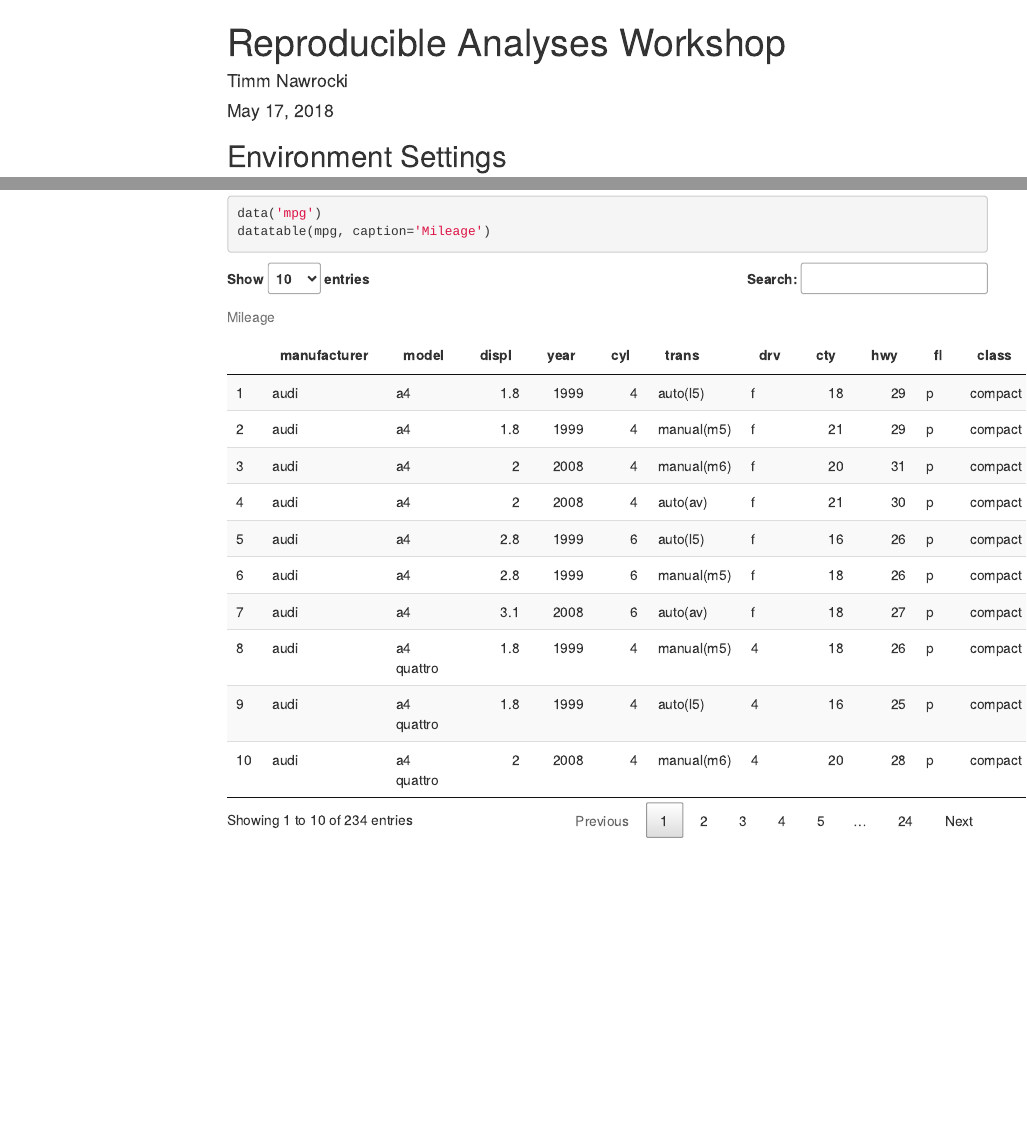
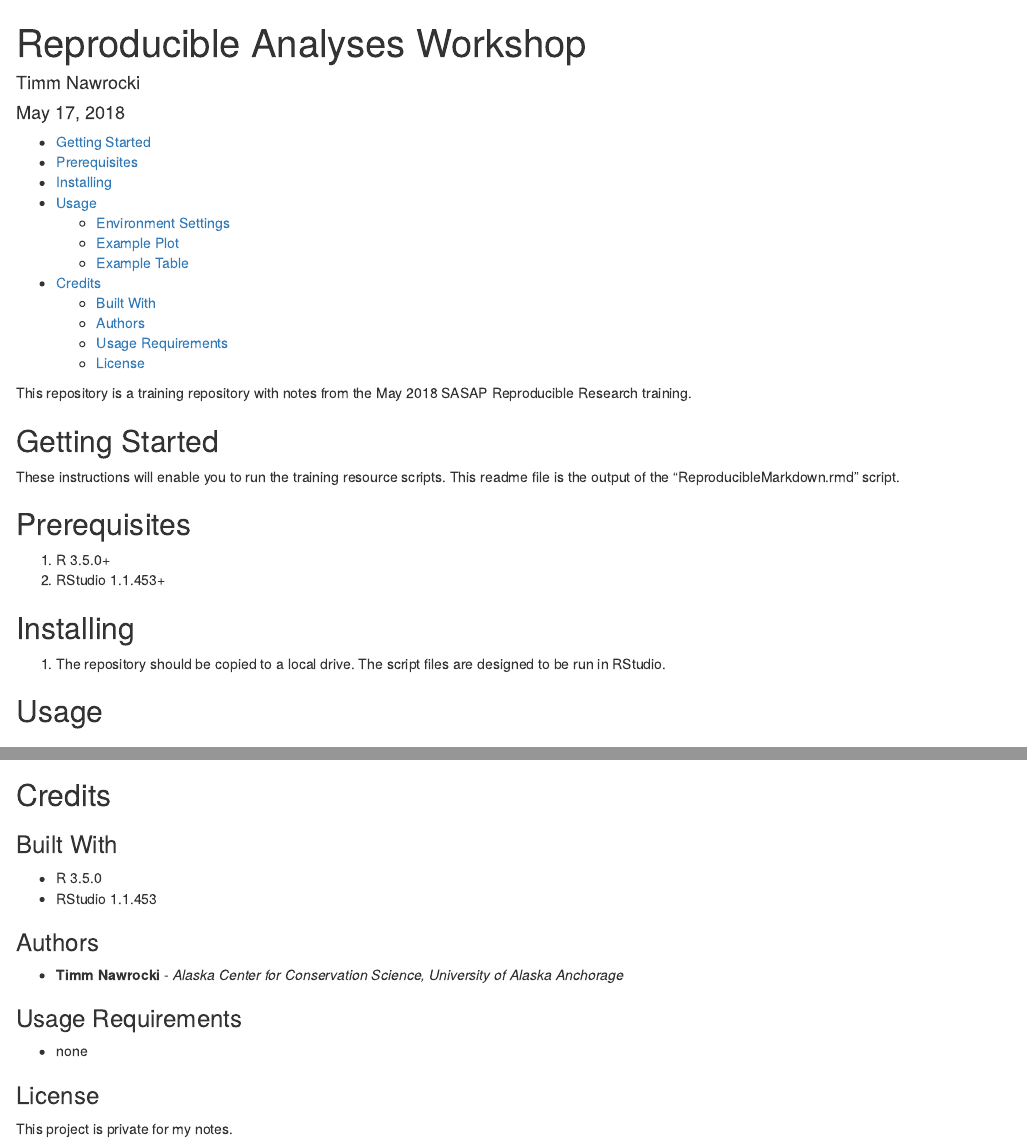
Before and after one commit to twnawrocki/reproducible-research-workshop, an R Markdown document (ReproducibleMarkdown.Rmd): the page in a window 1100 px wide, from its top, and a second part further down, joined at a grey line. Rendered offline with R 4.5, knitr and Pandoc, with nearby package versions; some code elsewhere in the file could not run offline; menus at the side of the page are left out.

Commit message:
Updated readme.md
Updated readme.md to version generated from ReproducibleMarkdown.rmd with the example plot and example table.

````diff
--- a/ReproducibleMarkdown.Rmd
+++ b/ReproducibleMarkdown.Rmd
@@ -11,6 +11,20 @@ output:
 ```{r setup, include=FALSE}
 knitr::opts_chunk$set(echo = TRUE)
 ```
+
+This repository is a training repository with notes from the May 2018 SASAP Reproducible Research training.
+
+## Getting Started
+These instructions will enable you to run the training resource scripts. This readme file is the output of the "ReproducibleMarkdown.rmd" script.
+
+## Prerequisites
+1. R 3.5.0+
+2. RStudio 1.1.453+
+
+## Installing
+1. The repository should be copied to a local drive. The script files are designed to be run in RStudio.
+
+## Usage
 
 ```{r Set Libraries, include=FALSE}
 # Install required libraries if they are not already installed.
@@ -40,7 +54,7 @@ userDirectory <- choose.dir()
 setwd(userDirectory)
 ```
 
-## Environment Settings
+### Environment Settings
 
 The environment settings for this session are:
 
@@ -67,3 +81,18 @@ The following code produces an example table using the "mpg" dataset.
 data('mpg')
 datatable(mpg, caption='Mileage')
 ```
+
+## Credits
+
+### Built With
+* R 3.5.0
+* RStudio 1.1.453
+
+### Authors
+* **Timm Nawrocki** - *Alaska Center for Conservation Science, University of Alaska Anchorage*
+
+### Usage Requirements
+* none
+
+### License
+This project is private for my notes.
````
Also changed, not shown: README.md, ReproducibleMarkdown.Rmd (6 more changed lines).
